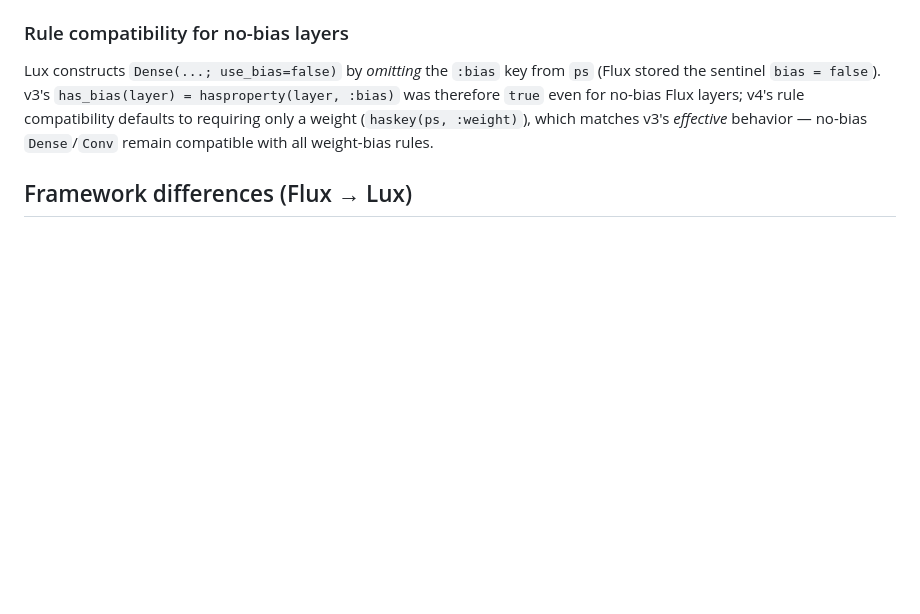
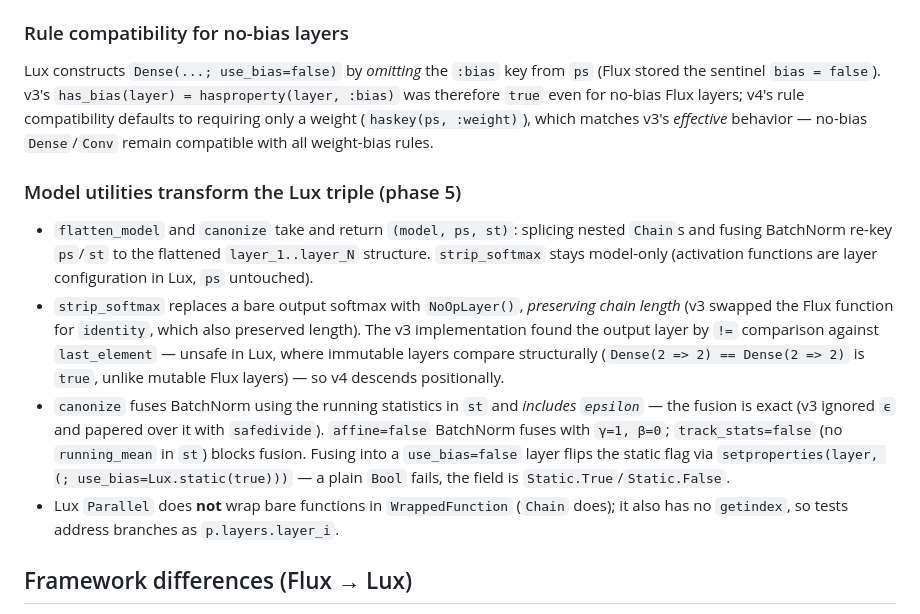
Before and after one commit to Julia-XAI/RelevancePropagation.jl, a Markdown page: NOTES.md, the part around the change. GitHub-like rendering; blank space fills up the shorter version.

```diff
--- a/NOTES.md
+++ b/NOTES.md
@@ -47,6 +47,29 @@ from `ps` (Flux stored the sentinel `bias = false`). v3's
 no-bias Flux layers; v4's rule compatibility defaults to requiring only a
 weight (`haskey(ps, :weight)`), which matches v3's *effective* behavior —
 no-bias `Dense`/`Conv` remain compatible with all weight-bias rules.
+
+### Model utilities transform the Lux triple (phase 5)
+
+- `flatten_model` and `canonize` take and return `(model, ps, st)`:
+  splicing nested `Chain`s and fusing BatchNorm re-key `ps`/`st` to the
+  flattened `layer_1..layer_N` structure. `strip_softmax` stays model-only
+  (activation functions are layer configuration in Lux, `ps` untouched).
+- `strip_softmax` replaces a bare output softmax with `NoOpLayer()`,
+  *preserving chain length* (v3 swapped the Flux function for `identity`,
+  which also preserved length). The v3 implementation found the output
+  layer by `!=` comparison against `last_element` — unsafe in Lux, where
+  immutable layers compare structurally (`Dense(2 => 2) == Dense(2 => 2)`
+  is `true`, unlike mutable Flux layers) — so v4 descends positionally.
+- `canonize` fuses BatchNorm using the running statistics in `st` and
+  *includes `epsilon`* — the fusion is exact (v3 ignored `ϵ` and papered
+  over it with `safedivide`). `affine=false` BatchNorm fuses with
+  `γ=1, β=0`; `track_stats=false` (no `running_mean` in `st`) blocks
+  fusion. Fusing into a `use_bias=false` layer flips the static flag via
+  `setproperties(layer, (; use_bias=Lux.static(true)))` — a plain `Bool`
+  fails, the field is `Static.True`/`Static.False`.
+- Lux `Parallel` does **not** wrap bare functions in `WrappedFunction`
+  (`Chain` does); it also has no `getindex`, so tests address branches as
+  `p.layers.layer_i`.
 
 ## Framework differences (Flux → Lux)
 
```
Also changed, not shown: HANDOFF.md (+81 -112 lines), PLAN.md (+9 -6 lines).
